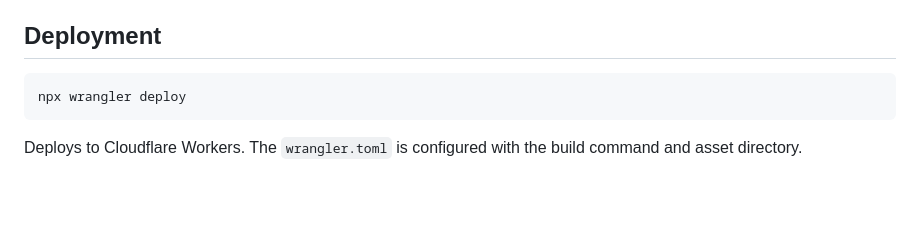
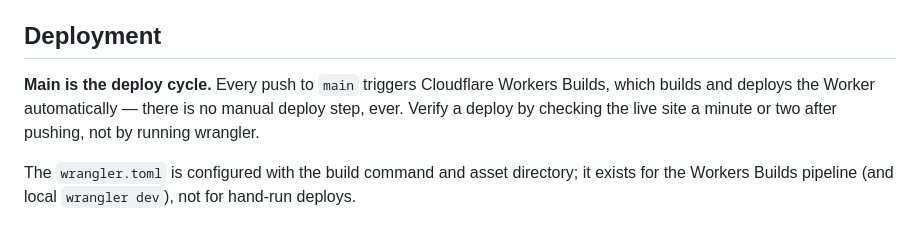
Before and after one commit to enhulsman/resume-page, a Markdown page: README.md, the part around the change. Drawn GitHub-style; blank space fills up the shorter version.

Commit message:
docs(readme): document auto-deploy on push to main

````diff
--- a/README.md
+++ b/README.md
@@ -138,8 +138,9 @@ The GitHub Actions workflow (`.github/workflows/build.yml`) runs this automatica
 
 ## Deployment
 
-```bash
-npx wrangler deploy
-```
+**Main is the deploy cycle.** Every push to `main` triggers Cloudflare Workers Builds, which
+builds and deploys the Worker automatically — there is no manual deploy step, ever. Verify a
+deploy by checking the live site a minute or two after pushing, not by running wrangler.
 
-Deploys to Cloudflare Workers. The `wrangler.toml` is configured with the build command and asset directory.
+The `wrangler.toml` is configured with the build command and asset directory; it exists for
+the Workers Builds pipeline (and local `wrangler dev`), not for hand-run deploys.
````
